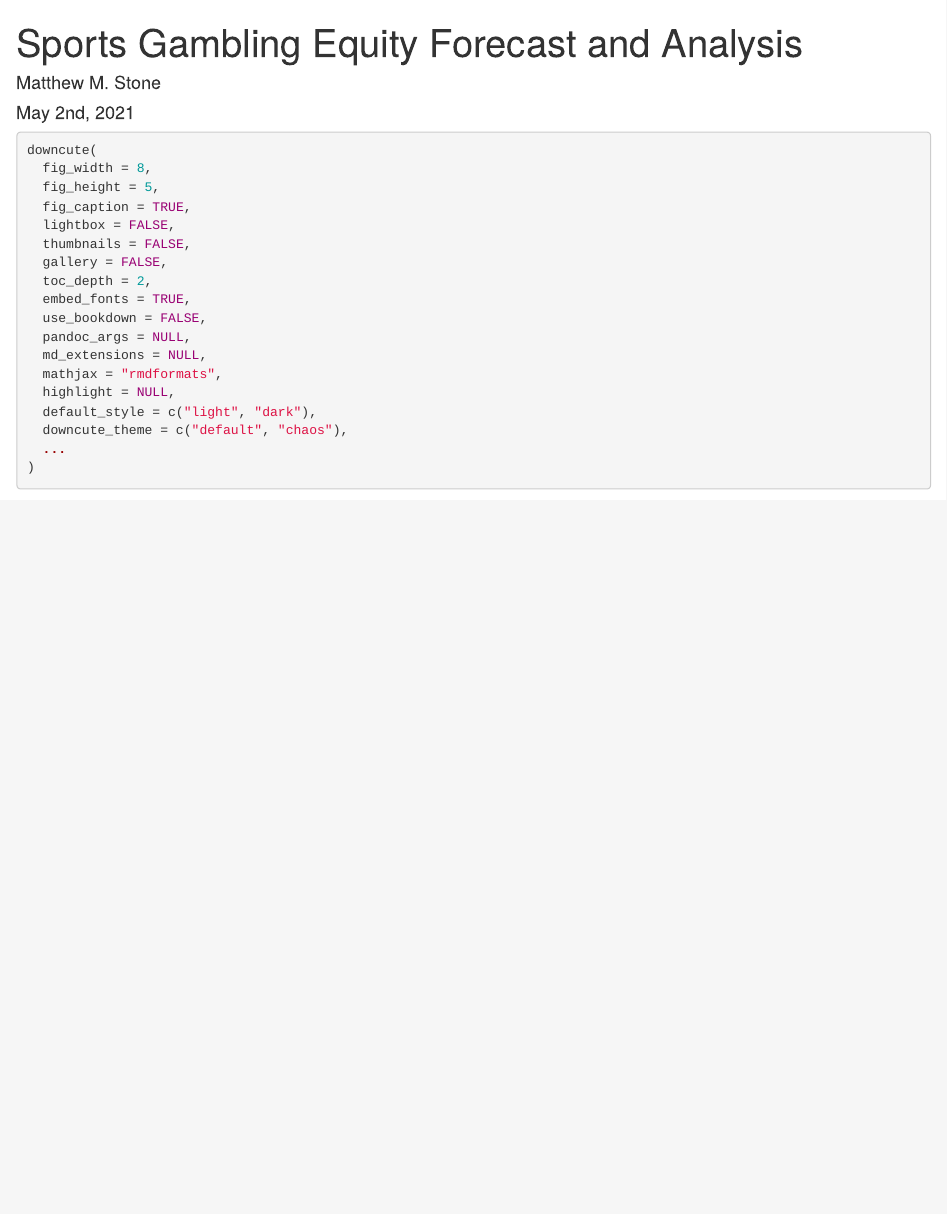
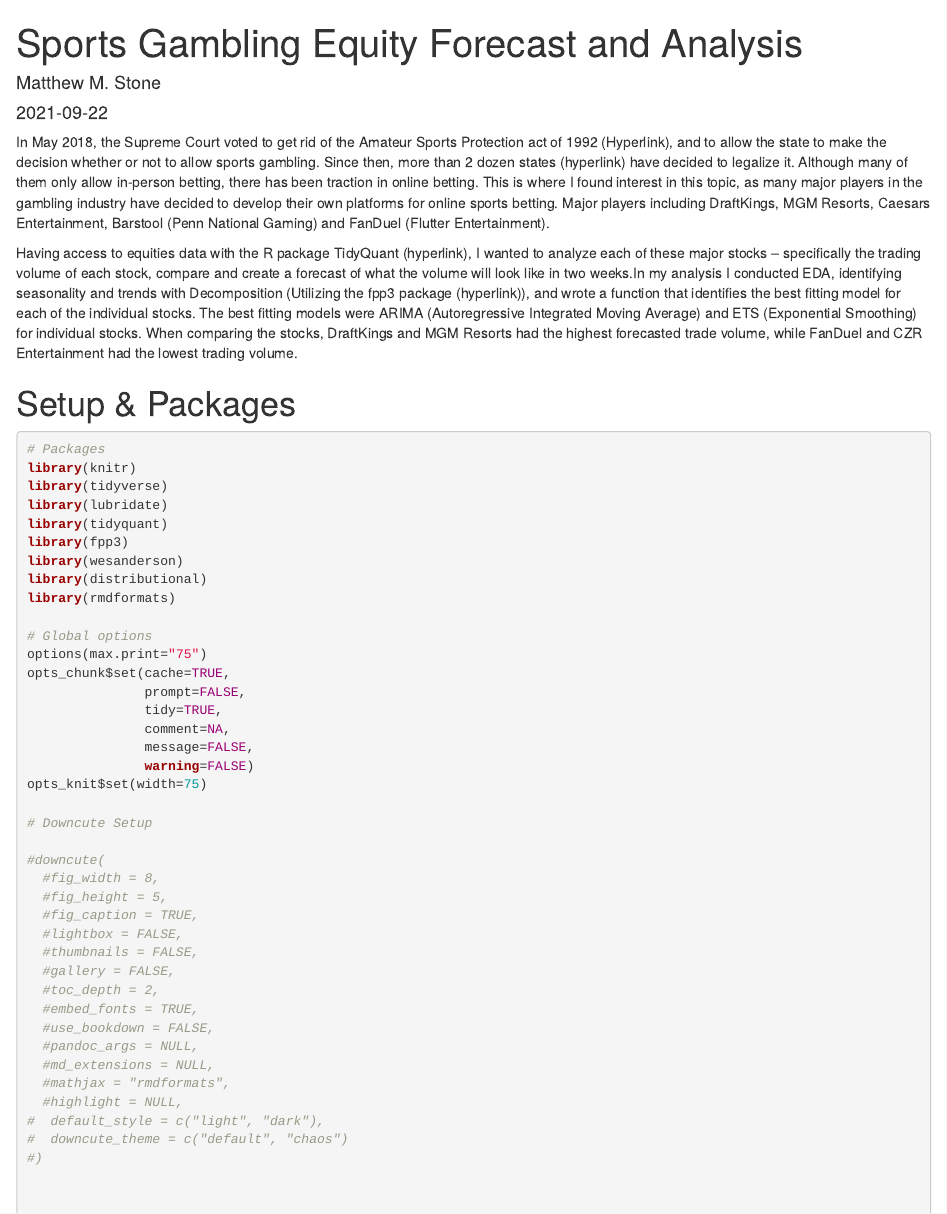
Before and after one commit to MatthewStoneMBA/Sports-Gambling-Equities-Analysis, an R Markdown document (Time Series Sports Gambling Equities Analysis.Rmd): the page in a window 1100 px wide, from its top. Rendered offline with R 4.5, knitr and Pandoc, with nearby package versions; drawn as R Markdown's standard HTML page in place of the format the file asks for; some code elsewhere in the file could not run offline.

Commit message:
ReadMe and Markdown update

````diff
--- a/Time Series Sports Gambling Equities Analysis.Rmd
+++ b/Time Series Sports Gambling Equities Analysis.Rmd
@@ -1,4 +1,3 @@
 ---
 title: "Sports Gambling Equity Forecast and Analysis"
 author: "Matthew M. Stone"
-date: "May 2nd, 2021"
@@ -12,35 +12,24 @@
 
 ---
 
-```{r}
-downcute(
-  fig_width = 8,
-  fig_height = 5,
-  fig_caption = TRUE,
-  lightbox = FALSE,
-  thumbnails = FALSE,
-  gallery = FALSE,
-  toc_depth = 2,
-  embed_fonts = TRUE,
-  use_bookdown = FALSE,
-  pandoc_args = NULL,
-  md_extensions = NULL,
-  mathjax = "rmdformats",
-  highlight = NULL,
-  default_style = c("light", "dark"),
-  downcute_theme = c("default", "chaos"),
-  ...
-)
-```
+In May 2018, the Supreme Court voted to get rid of the Amateur Sports Protection act of 1992 (Hyperlink), and to allow the state to make the decision whether or not to allow sports gambling. Since then, more than 2 dozen states (hyperlink) have decided to legalize it. Although many of them only allow in-person betting, there has been traction in online betting. This is where I found interest in this topic, as many major players in the gambling industry have decided to develop their own platforms for online sports betting. Major players including DraftKings, MGM Resorts, Caesars Entertainment, Barstool (Penn National Gaming) and FanDuel (Flutter Entertainment).
 
-# Add to headers to have dropdowns {.tabset .tabset-fade .tabset-pills}
+Having access to equities data with the R package TidyQuant (hyperlink), I wanted to analyze each of these major stocks -- specifically the trading volume of each stock, compare and create a forecast of what the volume will look like in two weeks.In my analysis I conducted EDA, identifying seasonality and trends with Decomposition (Utilizing the fpp3 package (hyperlink)), and wrote a function that identifies the best fitting model for each of the individual stocks. The best fitting models were ARIMA (Autoregressive Integrated Moving Average) and ETS (Exponential Smoothing) for individual stocks. When comparing the stocks, DraftKings and MGM Resorts had the highest forecasted trade volume, while FanDuel and CZR Entertainment had the lowest trading volume.
 
+# Setup & Packages
 ```{r setup, message=FALSE, warning=FALSE}
+
+# Packages
 library(knitr)
+library(tidyverse)
+library(lubridate)
+library(tidyquant)
+library(fpp3)
+library(wesanderson)
+library(distributional)
+library(rmdformats)
 
-knitr::opts_chunk$set(echo = TRUE, message = FALSE, warning = FALSE)
-
-## Global options
+# Global options
 options(max.print="75")
 opts_chunk$set(cache=TRUE,
                prompt=FALSE,
@@ -62,8 +42,30 @@
+# Downcute Setup
+
+#downcute(
+  #fig_width = 8,
+  #fig_height = 5,
+  #fig_caption = TRUE,
+  #lightbox = FALSE,
+  #thumbnails = FALSE,
+  #gallery = FALSE,
+  #toc_depth = 2,
+  #embed_fonts = TRUE,
+  #use_bookdown = FALSE,
+  #pandoc_args = NULL,
+  #md_extensions = NULL,
+  #mathjax = "rmdformats",
+  #highlight = NULL,
+#  default_style = c("light", "dark"),
+#  downcute_theme = c("default", "chaos")
+#)
+
 
 
 # Creating Color palette
 cPal <- c("#009E73", "black", "red", "#0072B2", "#D55E00")
 ```
+
+
 
 
 # Exploratory Data Analysis
````
Also changed, not shown: README.md, Time-Series-Sports-Gambling-Equities-Analysis_files/figure-html/unnamed-chunk-10-1.png (added), Time-Series-Sports-Gambling-Equities-Analysis_files/figure-html/unnamed-chunk-10-2.png (added), Time-Series-Sports-Gambling-Equities-Analysis_files/figure-html/unnamed-chunk-11-1.png (added), Time-Series-Sports-Gambling-Equities-Analysis_files/figure-html/unnamed-chunk-11-2.png (added), Time-Series-Sports-Gambling-Equities-Analysis_files/figure-html/unnamed-chunk-12-1.png (added), Time-Series-Sports-Gambling-Equities-Analysis_files/figure-html/unnamed-chunk-12-2.png (added), Time-Series-Sports-Gambling-Equities-Analysis_files/figure-html/unnamed-chunk-13-1.png (added), Time-Series-Sports-Gambling-Equities-Analysis_files/figure-html/unnamed-chunk-13-2.png (added), Time-Series-Sports-Gambling-Equities-Analysis_files/figure-html/unnamed-chunk-14-1.png (added), Time-Series-Sports-Gambling-Equities-Analysis_files/figure-html/unnamed-chunk-15-1.png (added), Time-Series-Sports-Gambling-Equities-Analysis_files/figure-html/unnamed-chunk-16-1.png (added), Time-Series-Sports-Gambling-Equities-Analysis_files/figure-html/unnamed-chunk-17-1.png (added), Time-Series-Sports-Gambling-Equities-Analysis_files/figure-html/unnamed-chunk-18-1.png (added), 52 more files, 2 other files.
